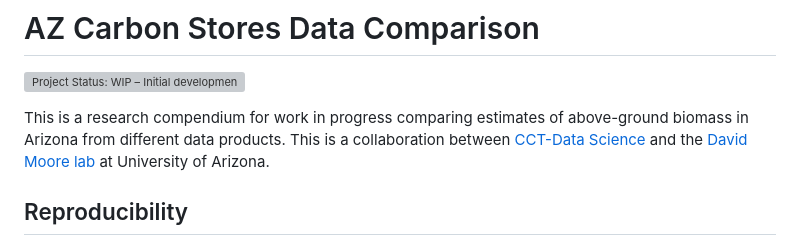
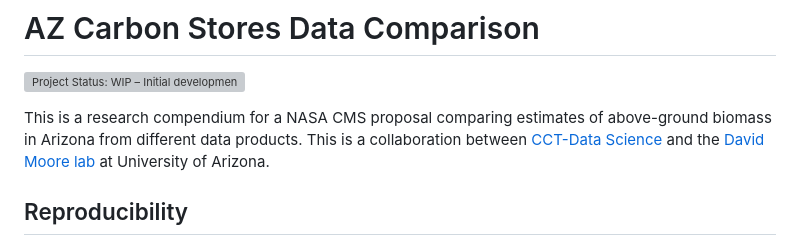
Before and after one commit to EcosystemEcologyLab/SW_Biomass, a Markdown page: README.md, the part around the change. Rendered like a GitHub page; grey boxes are pictures that could not be loaded.

Commit message:
Mention NASA CMS proposal in README

```diff
--- a/README.md
+++ b/README.md
@@ -10,7 +10,7 @@ public.](https://www.repostatus.org/badges/latest/wip.svg)](https://www.repostat
 
 <!-- badges: end -->
 
-This is a research compendium for work in progress comparing estimates
+This is a research compendium for a NASA CMS proposal comparing estimates
 of above-ground biomass in Arizona from different data products. This is
 a collaboration between [CCT-Data
 Science](https://datascience.cct.arizona.edu/) and the [David Moore
```
